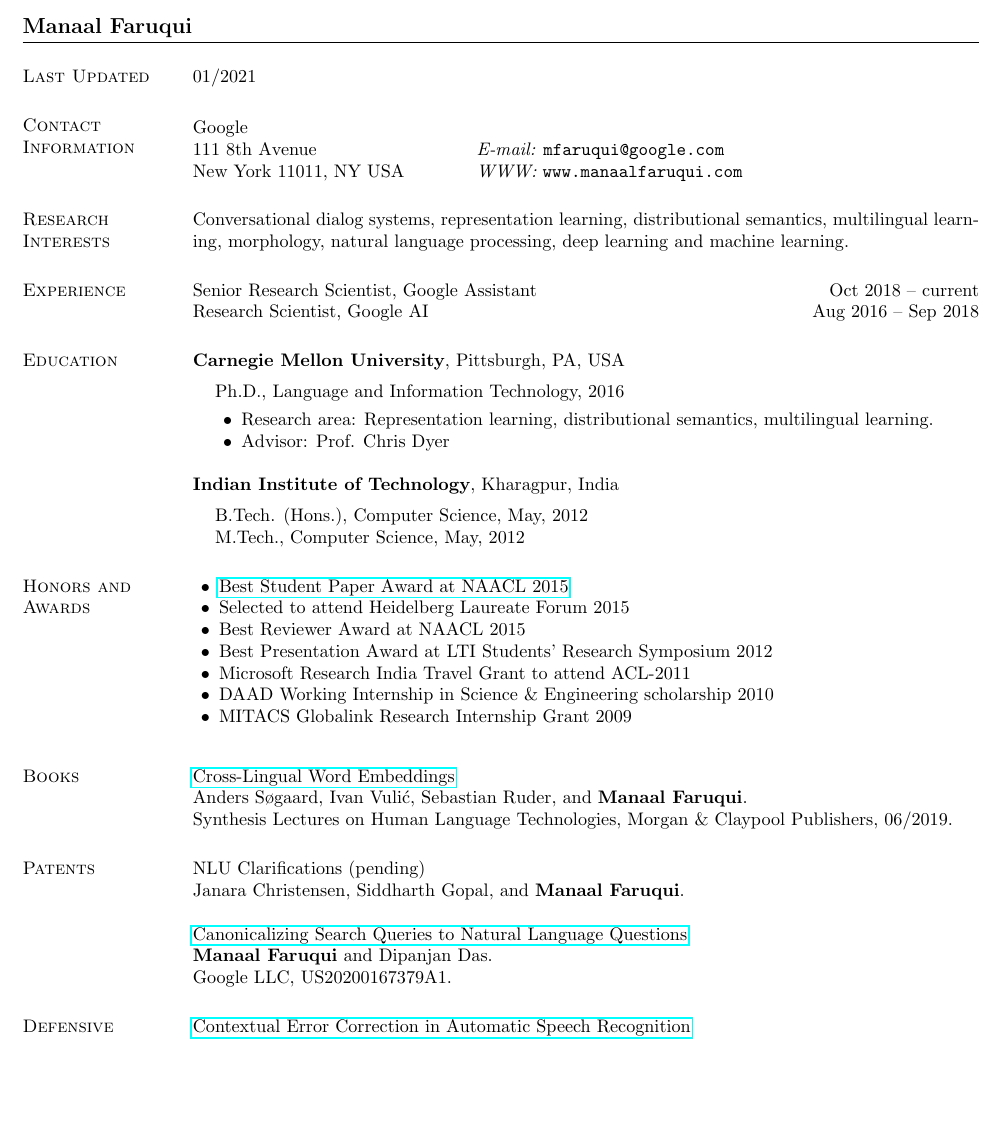
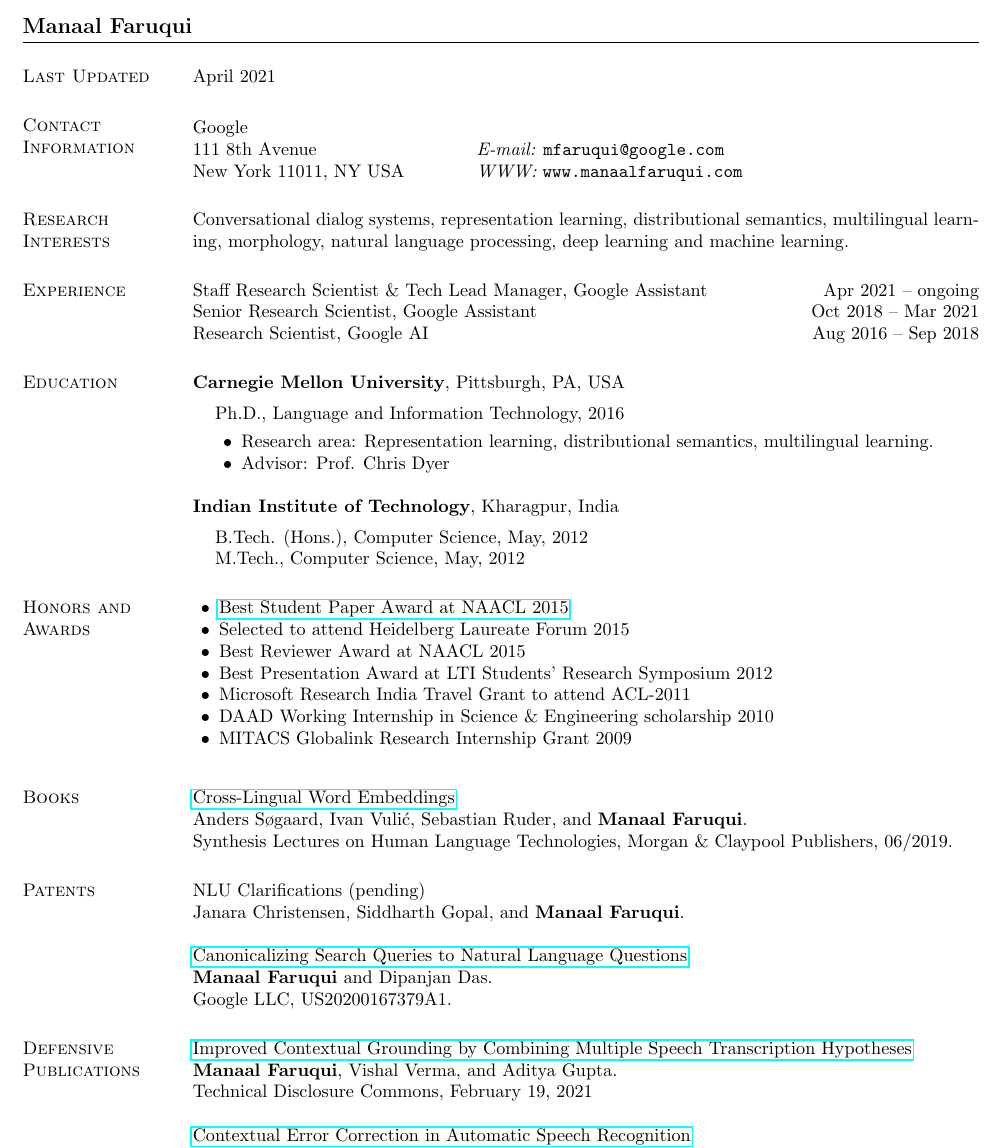
Before and after one commit to mfaruqui/mfaruqui.github.io, a LaTeX CV (cv/cv.tex): part of page 1 of 6, cut so that both start at the same text, the shorter picture padded with empty space. Compiled offline with pdfLaTeX.

Commit message:
added post promo info and defensive pub

```diff
--- a/cv/cv.tex
+++ b/cv/cv.tex
@@ -32,7 +32,7 @@
 
 \section{\sc Last Updated}
 
-01/2021
+April 2021
 
 \section{\sc Contact Information}
 \vspace{.05in}
@@ -49,7 +49,8 @@ distributional semantics, multilingual learning,
 morphology, natural language processing, deep learning and machine learning.
 
 \section{\sc Experience}
-Senior Research Scientist, Google Assistant \hfill {Oct 2018 -- current}\\
+Staff Research Scientist \& Tech Lead Manager, Google Assistant \hfill {Apr 2021 -- ongoing}\\
+Senior Research Scientist, Google Assistant \hfill {Oct 2018 -- Mar 2021}\\
 Research Scientist, Google AI \hfill {Aug 2016 -- Sep 2018}
 
 \section{\sc Education}
@@ -103,6 +104,10 @@ Janara Christensen, Siddharth Gopal, and \textbf{Manaal Faruqui}.
 Google LLC, US20200167379A1.
 
 \section{\sc Defensive Publications}
+\href{https://www.tdcommons.org/dpubs_series/4082/}{Improved Contextual Grounding by Combining Multiple Speech Transcription Hypotheses}\\
+\textbf{Manaal Faruqui}, Vishal Verma, and Aditya Gupta.\\
+Technical Disclosure Commons, February 19, 2021
+
 \href{https://www.tdcommons.org/dpubs_series/2989/}{Contextual Error Correction in Automatic Speech Recognition}\\
 \textbf{Manaal Faruqui} and Janara Christensen.\\
 Technical Disclosure Commons, March 06, 2020
```
Also changed, not shown: cv/cv.pdf, manaalfaruqui.pdf, 1 other file.
